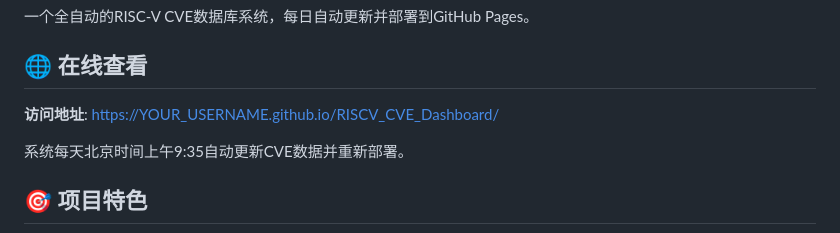
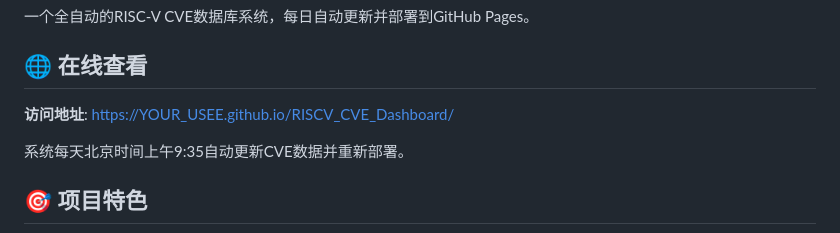
Before and after one commit to has2lab/RISCV_CVE_Dashboard, a Markdown page: README.md, the part around the change. Rendered like a GitHub page.

Commit message:
gh-pages

```diff
--- a/README.md
+++ b/README.md
@@ -9,7 +9,7 @@
 
 ## 🌐 在线查看
 
-**访问地址**: https://YOUR_USERNAME.github.io/RISCV_CVE_Dashboard/
+**访问地址**: https://YOUR_USEE.github.io/RISCV_CVE_Dashboard/
 
 系统每天北京时间上午9:35自动更新CVE数据并重新部署。
 
```
